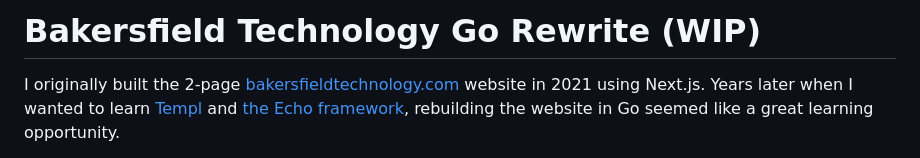
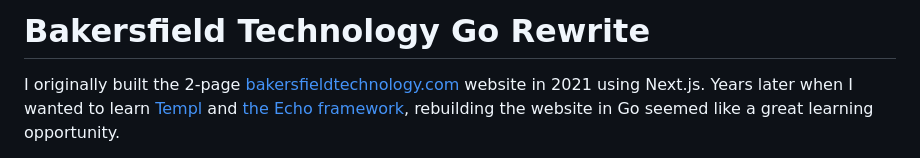
Before and after one commit to tylerlwsmith/go-bakersfieldtechnology, a Markdown page: README.md, the part around the change. GitHub-like rendering.

Commit message:
Remove WIP label from README

```diff
--- a/README.md
+++ b/README.md
@@ -1,4 +1,4 @@
-# Bakersfield Technology Go Rewrite (WIP)
+# Bakersfield Technology Go Rewrite
 
 I originally built the 2-page [bakersfieldtechnology.com](https://bakersfieldtechnology.com) website in 2021 using Next.js. Years later when I wanted to learn [Templ](https://templ.guide/) and [the Echo framework](https://echo.labstack.com/), rebuilding the website in Go seemed like a great learning opportunity.
 
```
